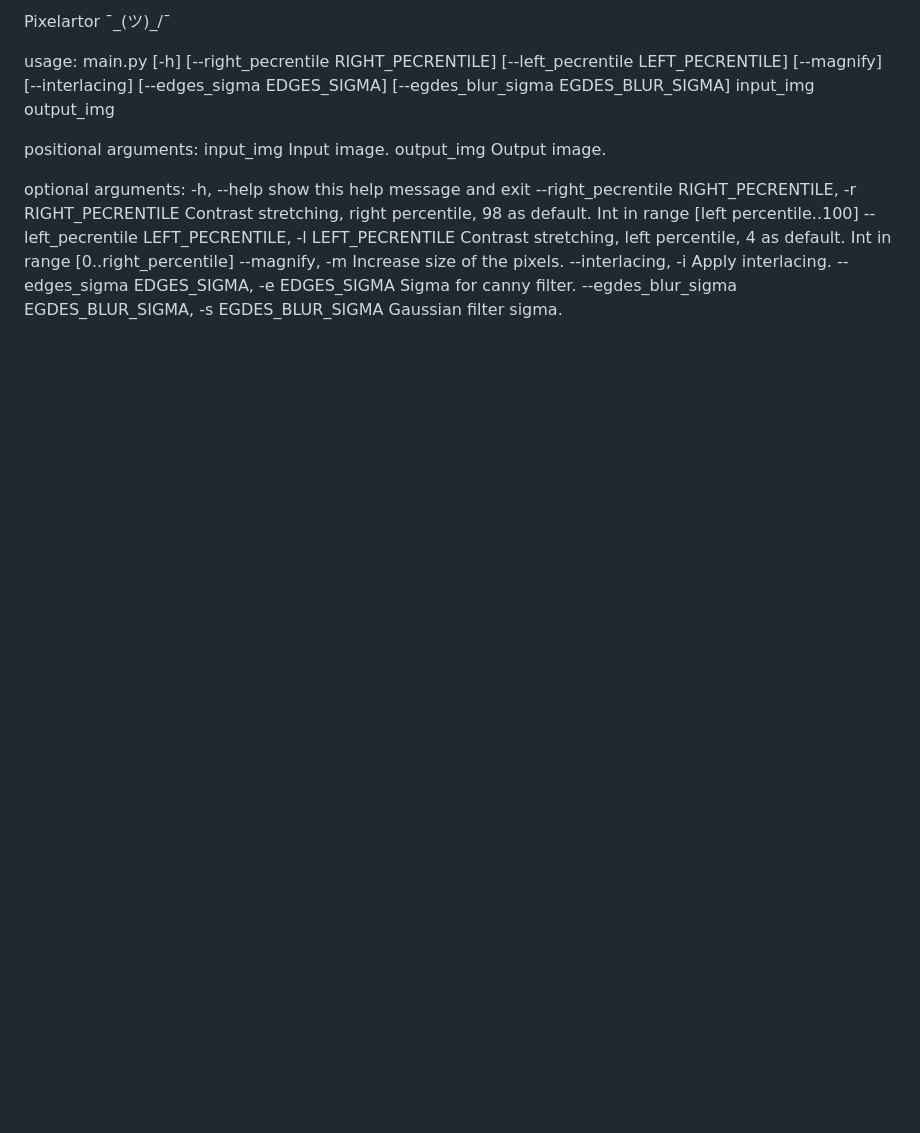
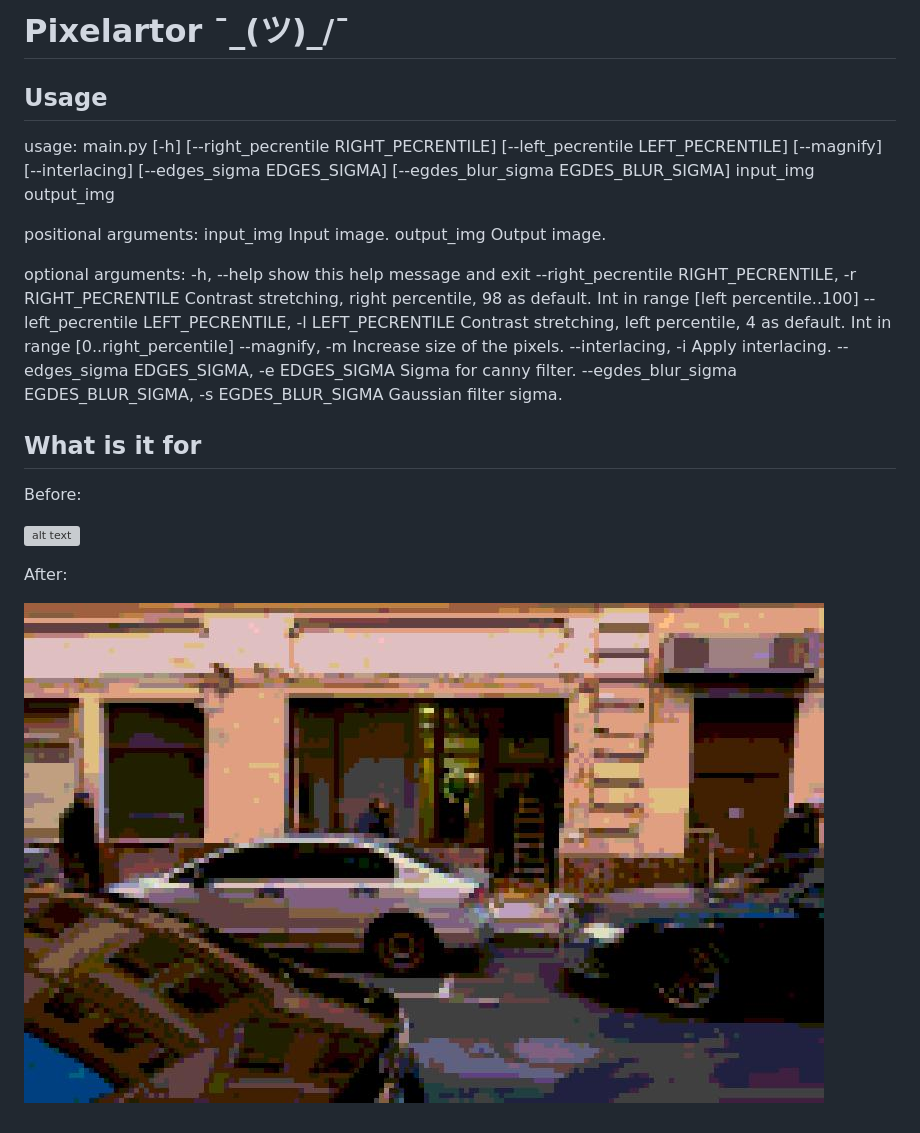
Before and after one commit to kirilenkobm/pixelartor, a Markdown page: README.md, the part around the change. Rendered like a GitHub page; pictures changed too: examples/after_1.jpg (added); blank space fills up the shorter version; grey boxes are pictures that could not be loaded.

Commit message:
better readme

```diff
--- a/README.md
+++ b/README.md
@@ -1,4 +1,6 @@
-Pixelartor ¯\_(ツ)_/¯
+# Pixelartor ¯\_(ツ)_/¯
+
+## Usage
 
 usage: main.py [-h] [--right_pecrentile RIGHT_PECRENTILE]
                [--left_pecrentile LEFT_PECRENTILE] [--magnify] [--interlacing]
@@ -24,3 +26,13 @@ optional arguments:
                         Sigma for canny filter.
   --egdes_blur_sigma EGDES_BLUR_SIGMA, -s EGDES_BLUR_SIGMA
                         Gaussian filter sigma.
+
+## What is it for
+
+Before:
+
+![alt text](examples/before_1.jpg  "Before 1")
+
+After:
+
+![alt text](examples/after_1.jpg "After 1")
```
Also changed, not shown: 2 other files.
